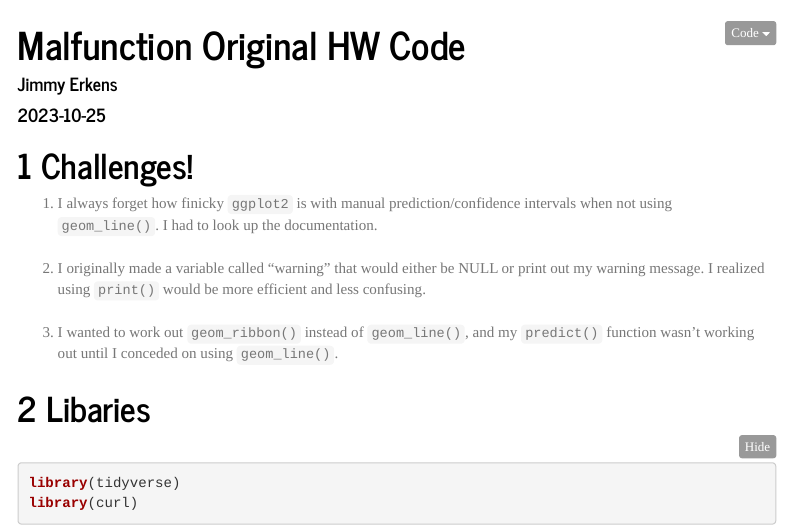
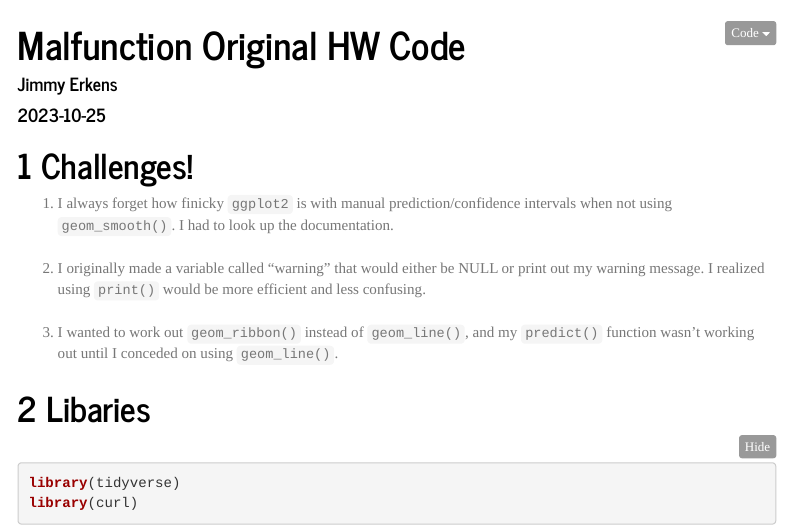
Before and after one commit to jrerkens/AN588_Malfunction_jrerkens, an R Markdown document (jrerkens_OriginalHomeworkCode_04.Rmd): the page in a window 1100 px wide, from its top. The pictures show the output file jrerkens_OriginalHomeworkCode_04.html that the author committed with the source, opened offline; menus at the side of the page are left out.

Commit message:
Had a brain fart moment

```diff
--- a/jrerkens_OriginalHomeworkCode_04.Rmd
+++ b/jrerkens_OriginalHomeworkCode_04.Rmd
@@ -13,7 +13,7 @@ output:
 
 # Challenges!
 
-1. I always forget how finicky `ggplot2` is with manual prediction/confidence intervals when not using `geom_line()`. I had to look up the documentation.
+1. I always forget how finicky `ggplot2` is with manual prediction/confidence intervals when not using `geom_smooth()`. I had to look up the documentation.
 \
 \
 2. I originally made a variable called "warning" that would either be NULL or print out my warning message. I realized using `print()` would be more efficient and less confusing.
```
Also changed, not shown: jrerkens_OriginalHomeworkCode_04.html.
